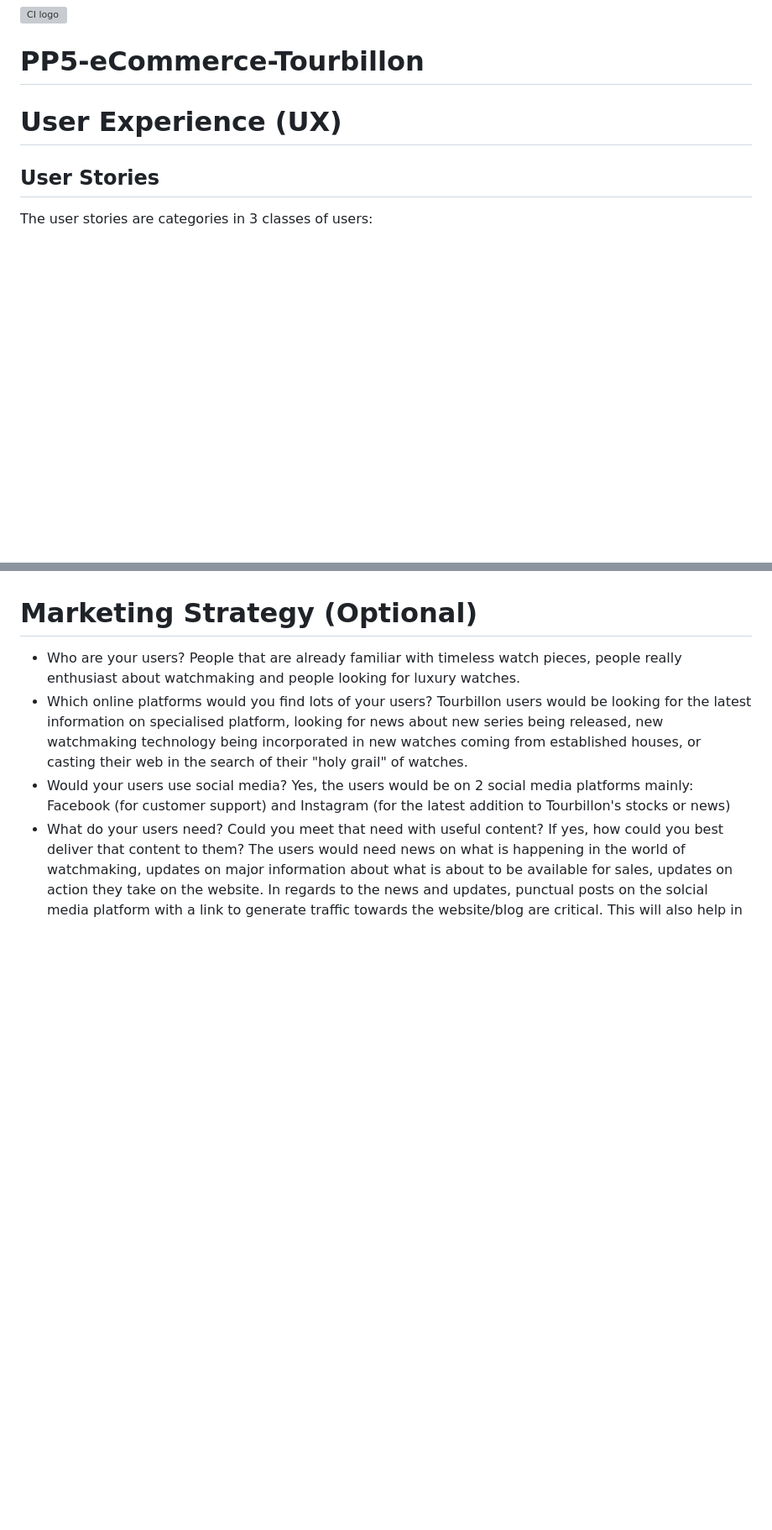
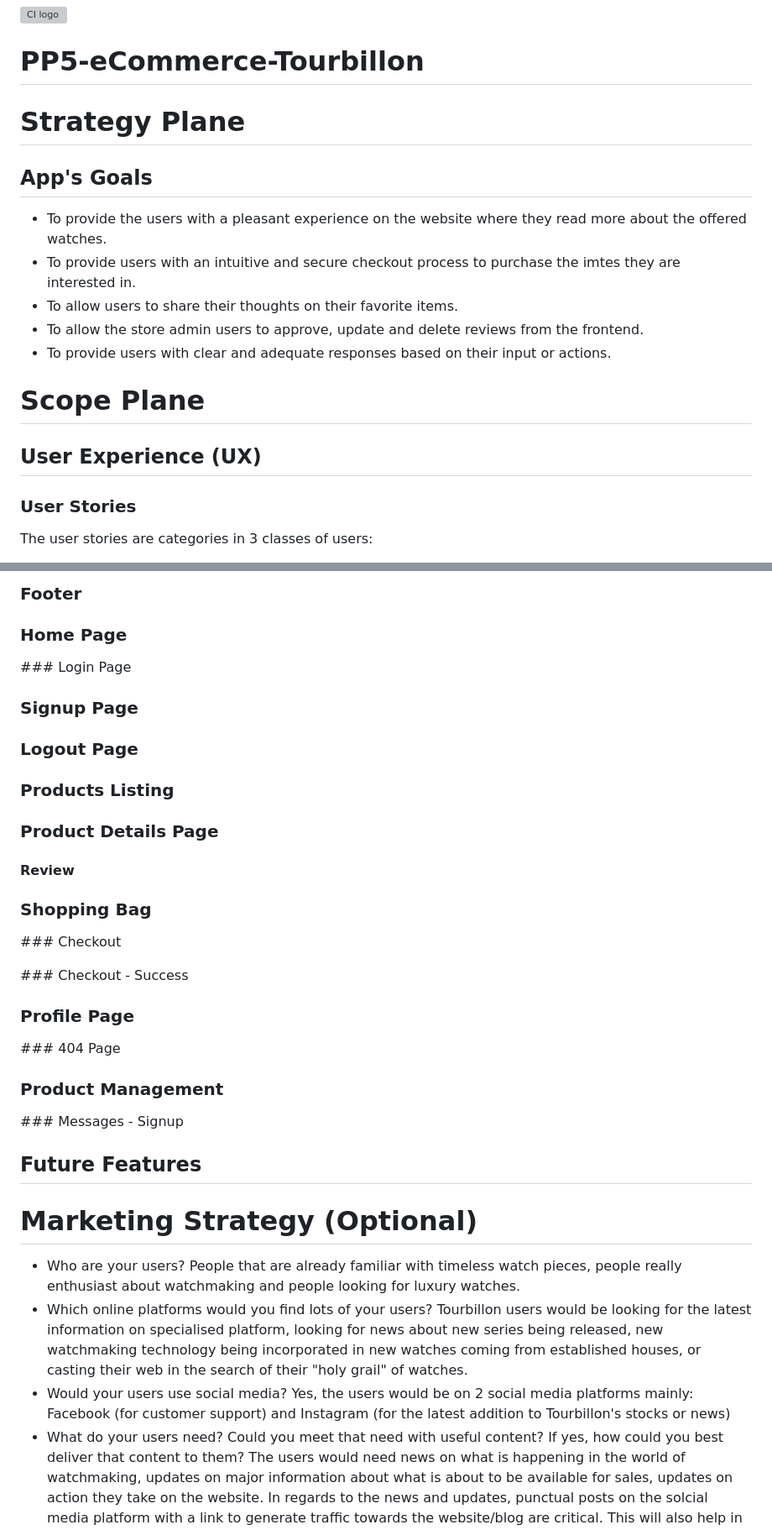
Before and after one commit to nfepb/CI-PP5-eCommerce-Tourbillon, a Markdown page: README.md, 2 parts joined by grey strips. Shown: that part at 84% size. GitHub-like rendering; blank space fills up the shorter version; grey boxes are pictures that could not be loaded.

```diff
--- a/README.md
+++ b/README.md
@@ -2,9 +2,22 @@
 
 # PP5-eCommerce-Tourbillon
 
-# User Experience (UX)
 
-## User Stories
+# Strategy Plane
+
+## App's Goals
+
+* To provide the users with a pleasant experience on the website where they read more about the offered watches.
+* To provide users with an intuitive and secure checkout process to purchase the imtes they are interested in.
+* To allow users to share their thoughts on their favorite items.
+* To allow the store admin users to approve, update and delete reviews from the frontend.
+* To provide users with clear and adequate responses based on their input or actions.
+
+# Scope Plane
+
+## User Experience (UX)
+
+### User Stories
 
 The user stories are categories in 3 classes of users:
 - Visitor, as a user visiting the website and discovering the brand and the services of the app,
@@ -68,3 +106,34 @@ The user stories are categories in 3 classes of users:
+### Footer
+
+### Home Page
+
+### Login Page
+
+### Signup Page
+
+### Logout Page
+
+### Products Listing
+
+### Product Details Page
+
+#### Review
+
+### Shopping Bag
+
+### Checkout
+
+### Checkout - Success
+
+### Profile Page
+
+### 404 Page
+
+### Product Management
+
+### Messages - Signup
+
+## Future Features
 
 
 # Marketing Strategy (Optional)
```
Also changed, not shown: other parts of README.md (+35 -10 lines).
